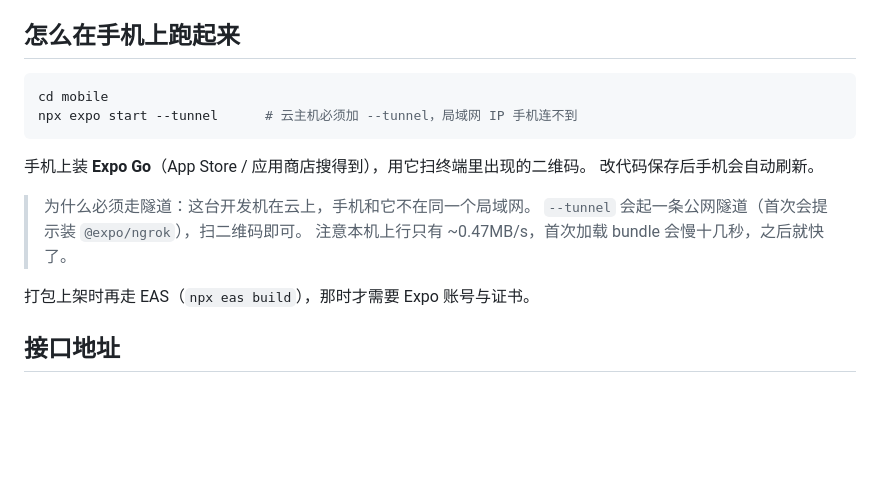
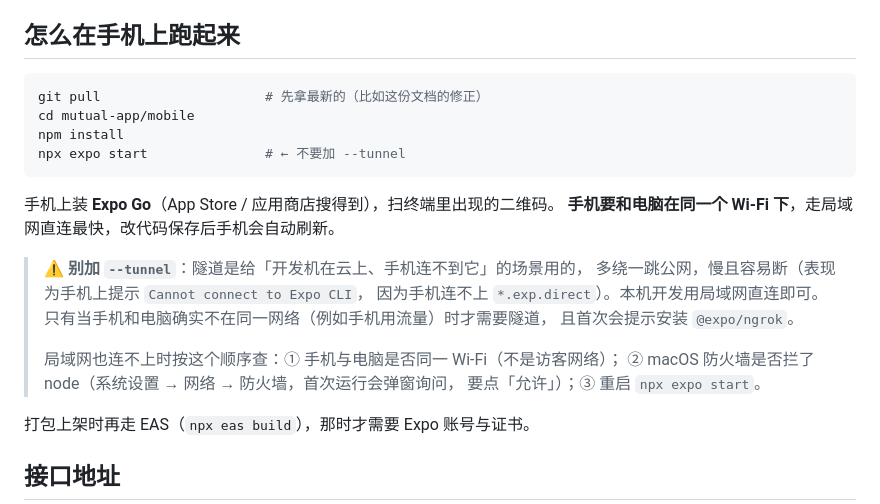
Before and after one commit to davisu-china/mutual-app, a Markdown page: mobile/README.md, the part around the change. Rendered like a GitHub page; blank space fills up the shorter version.

Commit message:
README 修正：本机开发用局域网直连，不要加 --tunnel
原来那段是按「开发机在云上、手机连不到它」写的，直接抄到本机场景会踩坑：
隧道多绕一跳公网且容易断，手机端表现为 Cannot connect to Expo CLI
（连不上 *.exp.direct）。本机开发手机与电脑同一 Wi-Fi 直连即可。
顺带补了局域网也连不上时的排查顺序（同一 Wi-Fi / macOS 防火墙拦 node / 重启）。

````diff
--- a/mobile/README.md
+++ b/mobile/README.md
@@ -5,16 +5,24 @@
 ## 怎么在手机上跑起来
 
 ```bash
-cd mobile
-npx expo start --tunnel      # 云主机必须加 --tunnel，局域网 IP 手机连不到
+git pull                     # 先拿最新的（比如这份文档的修正）
+cd mutual-app/mobile
+npm install
+npx expo start               # ← 不要加 --tunnel
 ```
 
-手机上装 **Expo Go**（App Store / 应用商店搜得到），用它扫终端里出现的二维码。
-改代码保存后手机会自动刷新。
+手机上装 **Expo Go**（App Store / 应用商店搜得到），扫终端里出现的二维码。
+**手机要和电脑在同一个 Wi-Fi 下**，走局域网直连最快，改代码保存后手机会自动刷新。
 
-> 为什么必须走隧道：这台开发机在云上，手机和它不在同一个局域网。
-> `--tunnel` 会起一条公网隧道（首次会提示装 `@expo/ngrok`），扫二维码即可。
-> 注意本机上行只有 ~0.47MB/s，首次加载 bundle 会慢十几秒，之后就快了。
+> ⚠️ **别加 `--tunnel`**：隧道是给「开发机在云上、手机连不到它」的场景用的，
+> 多绕一跳公网，慢且容易断（表现为手机上提示 `Cannot connect to Expo CLI`，
+> 因为手机连不上 `*.exp.direct`）。本机开发用局域网直连即可。
+> 只有当手机和电脑确实不在同一网络（例如手机用流量）时才需要隧道，
+> 且首次会提示安装 `@expo/ngrok`。
+>
+> 局域网也连不上时按这个顺序查：① 手机与电脑是否同一 Wi-Fi（不是访客网络）；
+> ② macOS 防火墙是否拦了 node（系统设置 → 网络 → 防火墙，首次运行会弹窗询问，
+> 要点「允许」）；③ 重启 `npx expo start`。
 
 打包上架时再走 EAS（`npx eas build`），那时才需要 Expo 账号与证书。
 
````
